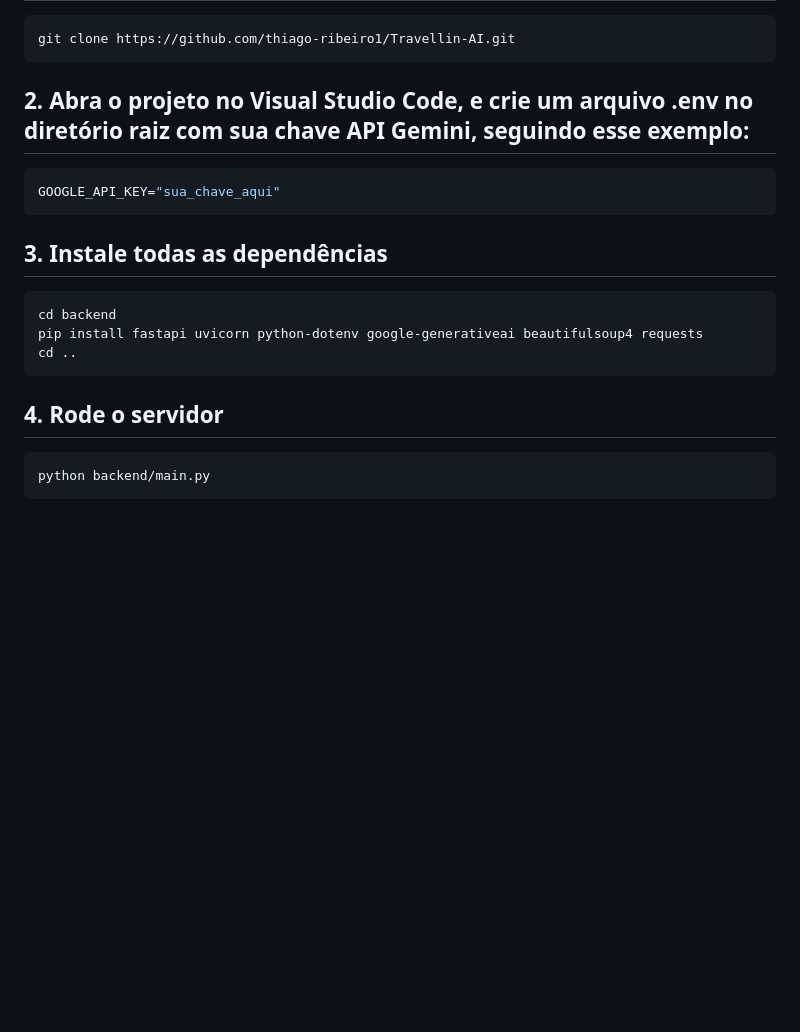
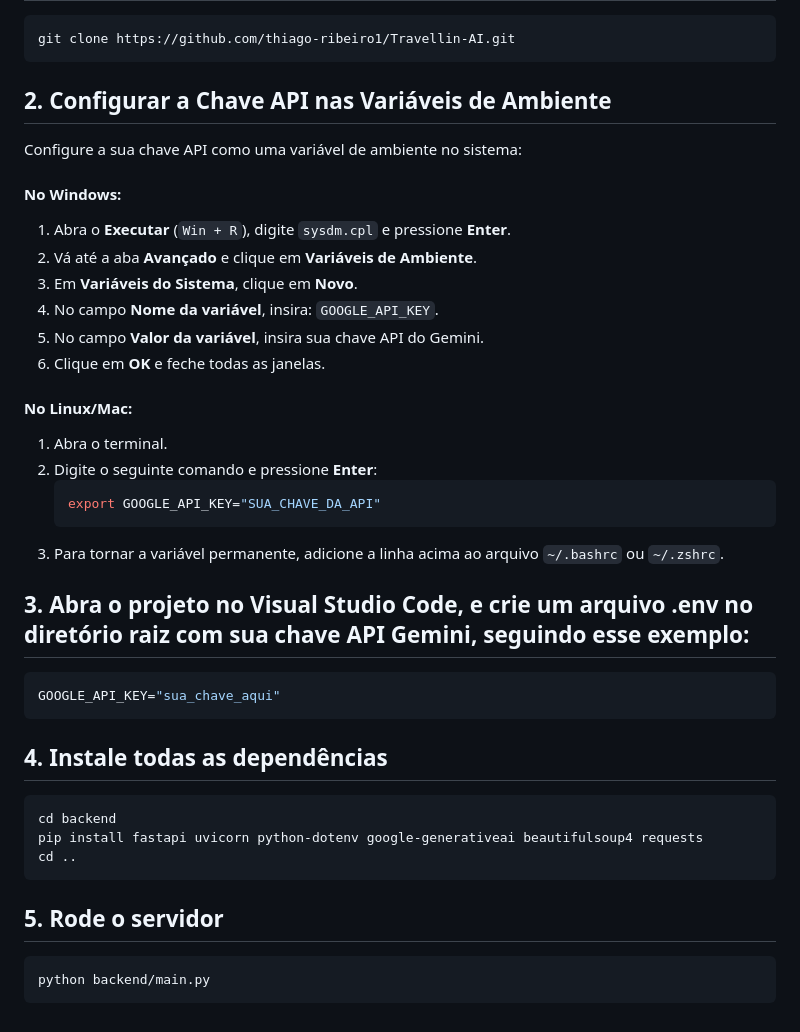
Before and after one commit to thiago-ribeiro1/Travellin-AI, a Markdown page: README.md, the part around the change. GitHub-like rendering; blank space fills up the shorter version.

````diff
--- a/README.md
+++ b/README.md
@@ -78,19 +78,38 @@ Tudo isso com uma interface responsiva e moderna, integrada com **Google Gemini
 git clone https://github.com/thiago-ribeiro1/Travellin-AI.git
 ```
 
-## 2. Abra o projeto no Visual Studio Code, e crie um arquivo .env no diretório raiz com sua chave API Gemini, seguindo esse exemplo:
+## 2. Configurar a Chave API nas Variáveis de Ambiente
+Configure a sua chave API como uma variável de ambiente no sistema:
+
+#### **No Windows:**
+1. Abra o **Executar** (`Win + R`), digite `sysdm.cpl` e pressione **Enter**.
+2. Vá até a aba **Avançado** e clique em **Variáveis de Ambiente**.
+3. Em **Variáveis do Sistema**, clique em **Novo**.
+4. No campo **Nome da variável**, insira: `GOOGLE_API_KEY`.
+5. No campo **Valor da variável**, insira sua chave API do Gemini.
+6. Clique em **OK** e feche todas as janelas.
+
+#### **No Linux/Mac:**
+1. Abra o terminal.
+2. Digite o seguinte comando e pressione **Enter**:
+   ```sh
+   export GOOGLE_API_KEY="SUA_CHAVE_DA_API"
+   ```
+3. Para tornar a variável permanente, adicione a linha acima ao arquivo `~/.bashrc` ou `~/.zshrc`.
+
+## 3. Abra o projeto no Visual Studio Code, e crie um arquivo .env no diretório raiz com sua chave API Gemini, seguindo esse exemplo:
 ```bash
 GOOGLE_API_KEY="sua_chave_aqui"
 ```
 
-## 3. Instale todas as dependências
+## 4. Instale todas as dependências
 ```bash
 cd backend
 pip install fastapi uvicorn python-dotenv google-generativeai beautifulsoup4 requests
 cd ..
 ```
 
-## 4. Rode o servidor
+## 5. Rode o servidor
 ```bash
 python backend/main.py
 ```
````
